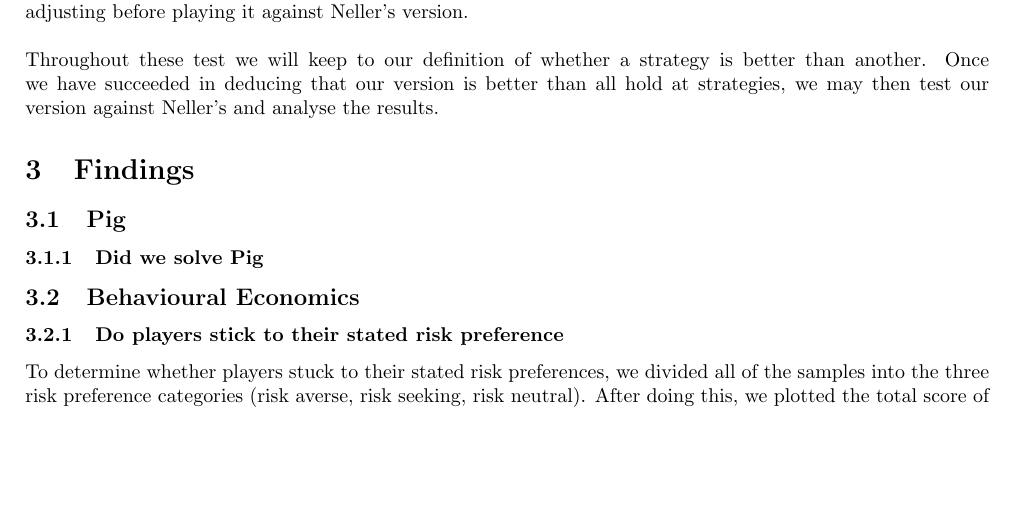
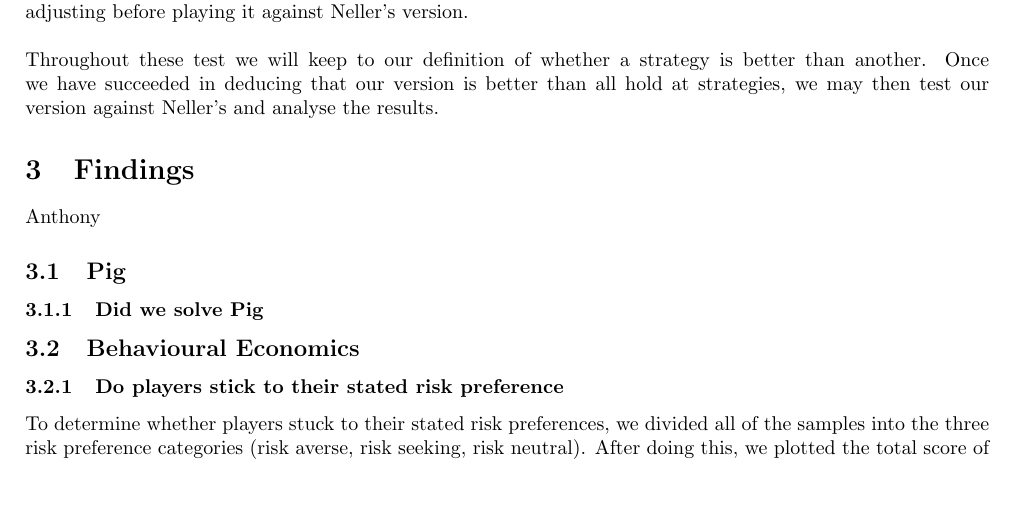
Before and after one commit to Antzy21/Pig-Dice-Game-Analysis, a LaTeX paper (LaTeX Report/Finding the optimal stategy for the dice game 'Pig'.tex): part of page 19 of 31, cut so that both start at the same text, the shorter picture padded with empty space. Compiled offline with pdfLaTeX.

Commit message:
test commit for Chirs

```diff
--- a/LaTeX Report/Finding the optimal stategy for the dice game 'Pig'.tex
+++ b/LaTeX Report/Finding the optimal stategy for the dice game 'Pig'.tex
@@ -594,6 +594,9 @@ As mentioned before, to decide that one strategy is better than another is not a
 To finalise our findings we will need to test our version of the optimal to find whether it is actually an optimal or at least as good as Neller’s\citep{neller2004optimal}, therefore we will need to run some test on it and evaluate the findings.\\ \\We may begin our testing by playing our version of the optimal against simply hold at strategies, which have actually been found to be quite effective, even against Neller’s strategy:  Though of course, not better than it. By doing this we can decide whether it is actually better than simple hold at strategies or whether it needs adjusting before playing it against Neller’s version.\\ \\Throughout these test we will keep to our definition of whether a strategy is better than another. Once we have succeeded in deducing that our version is better than all hold at strategies, we may then test our version against Neller’s and analyse the results.
 
 \section{Findings}
+
+Anthony
+
 \subsection{Pig}
 \subsubsection{Did we solve Pig}
 
```
